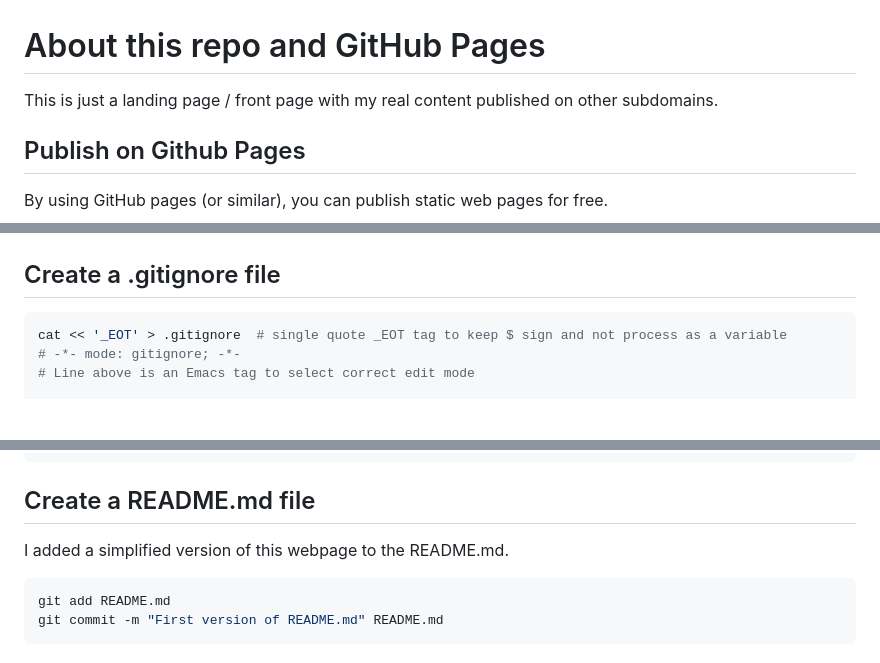
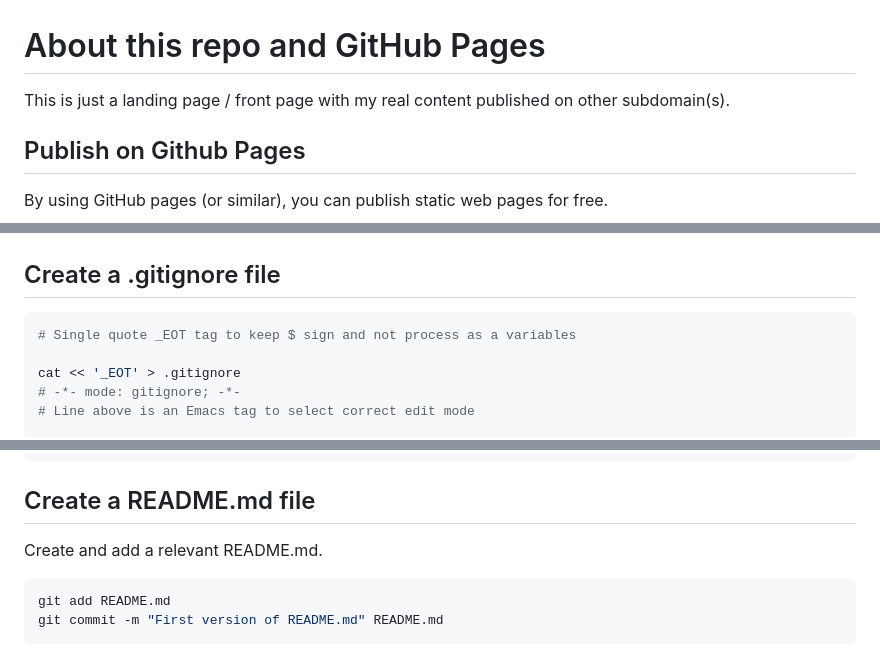
Before and after one commit to mem-/mem-.github.io, a Markdown page: README.md, 3 parts joined by grey strips. GitHub-like rendering; blank space fills up the shorter version.

Commit message:
Small updated of README.md

````diff
--- a/README.md
+++ b/README.md
@@ -1,7 +1,7 @@
 # About this repo and GitHub Pages
 
 This is just a landing page / front page with my real content published on
-other subdomains.
+other subdomain(s).
 
 ## Publish on Github Pages
 
@@ -78,7 +78,9 @@ git checkout -b main   # if the unborn branch is named master
 ## Create a .gitignore file
 
 ```bash
-cat << '_EOT' > .gitignore  # single quote _EOT tag to keep $ sign and not process as a variable
+# Single quote _EOT tag to keep $ sign and not process as a variables
+
+cat << '_EOT' > .gitignore
 # -*- mode: gitignore; -*-
 # Line above is an Emacs tag to select correct edit mode
 
@@ -136,7 +138,7 @@ git commit -m "Added .gitignore file" .gitignore
 
 ## Create a README.md file
 
-I added a simplified version of this webpage to the README.md.
+Create and add a relevant README.md.
 
 ```bash
 git add README.md
````
